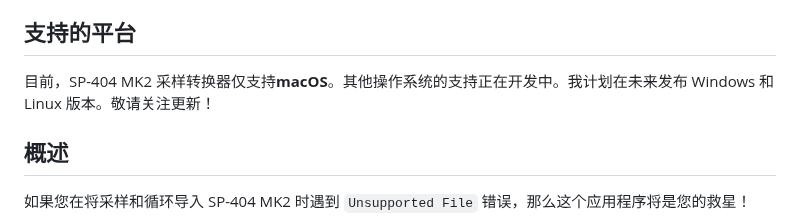
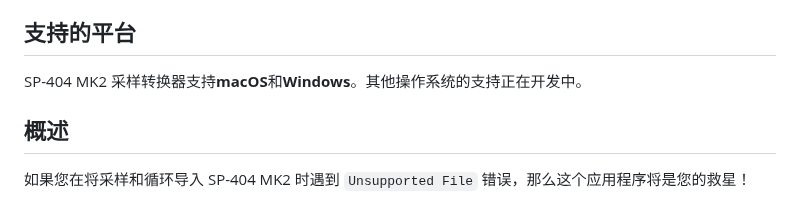
Before and after one commit to haoranzhang929/sp404-sample-converter, a Markdown page: README_zh.md, the part around the change. GitHub-like rendering.

```diff
--- a/README_zh.md
+++ b/README_zh.md
@@ -9,7 +9,7 @@
 
 ## 支持的平台
 
-目前，SP-404 MK2 采样转换器仅支持**macOS**。其他操作系统的支持正在开发中。我计划在未来发布 Windows 和 Linux 版本。敬请关注更新！
+SP-404 MK2 采样转换器支持**macOS**和**Windows**。其他操作系统的支持正在开发中。
 
 ## 概述
 
```
Also changed, not shown: README.md (+1 -1 lines).
